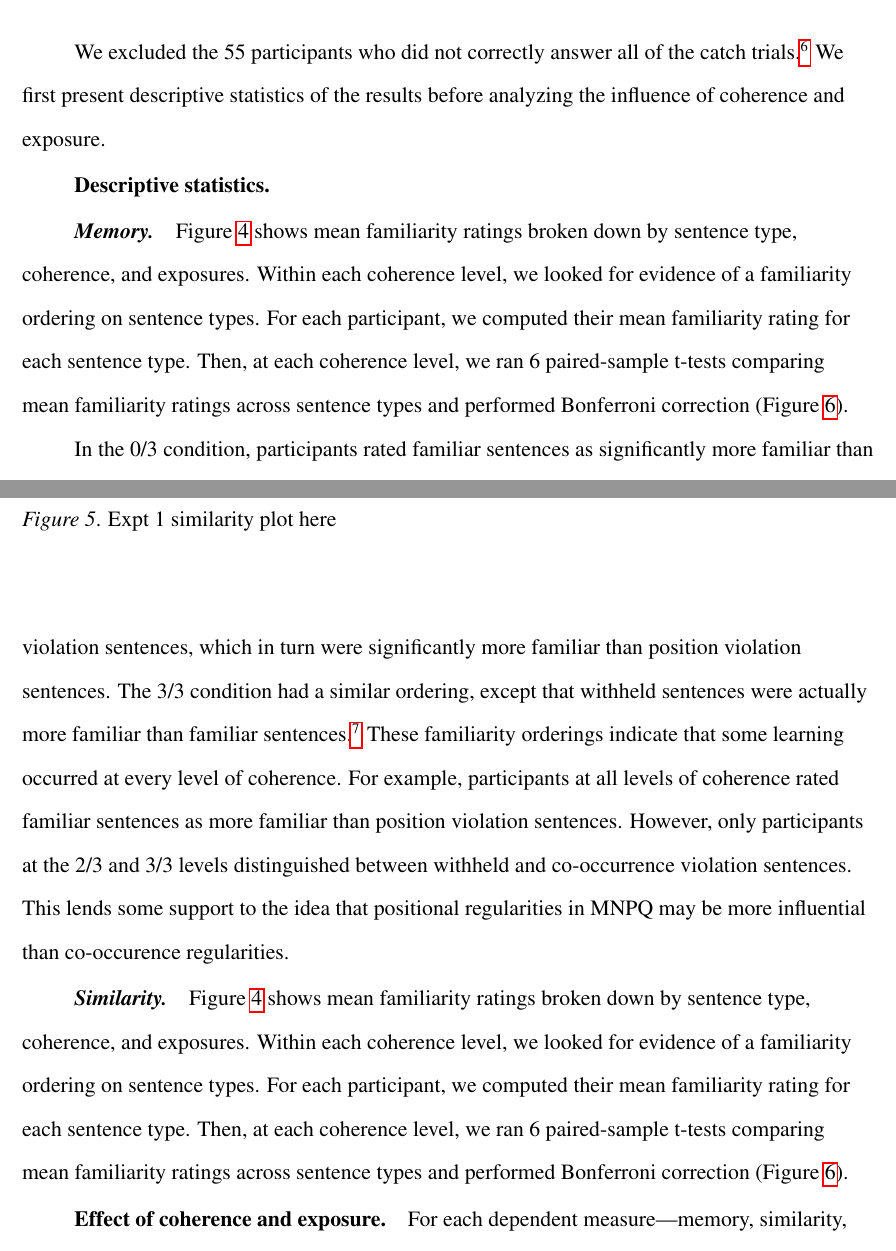
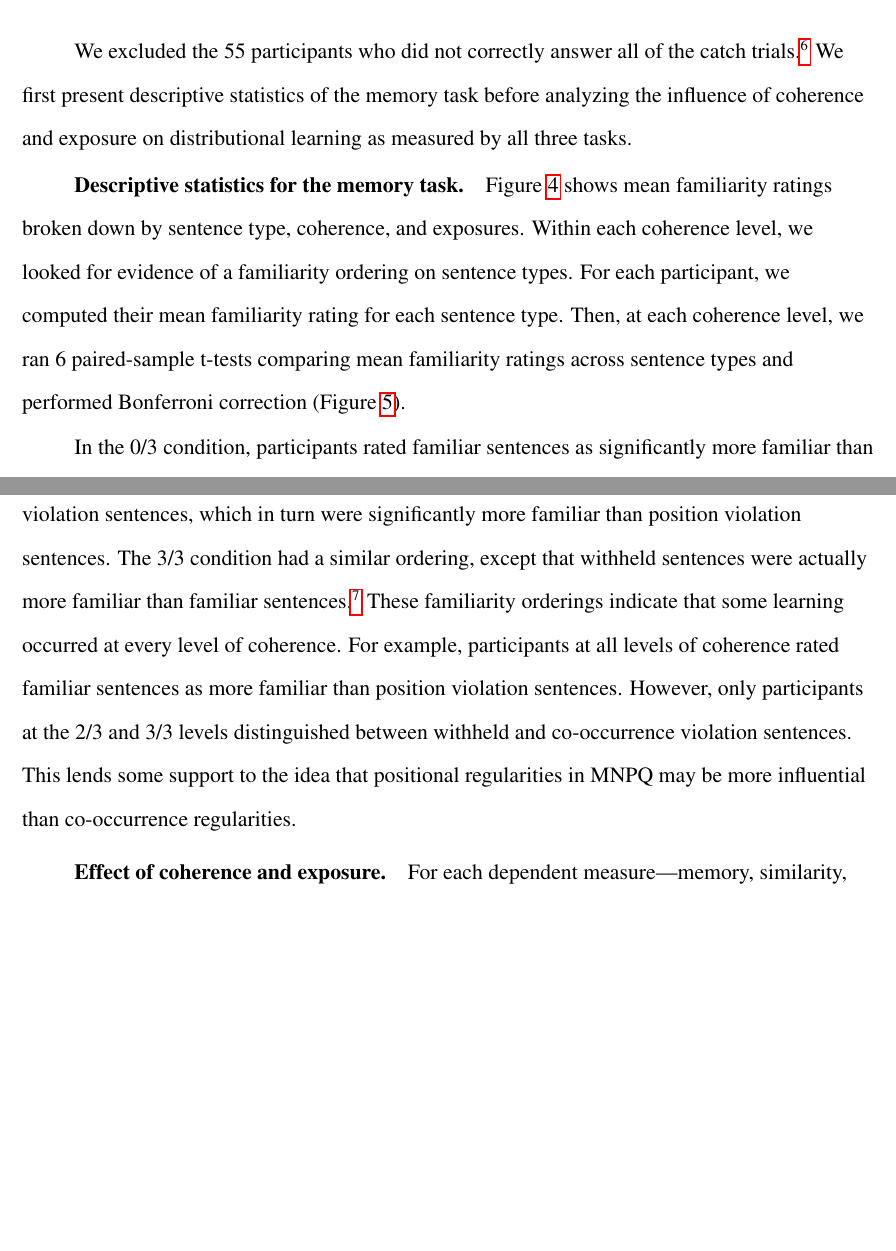
Before and after one commit to longouyang/semantic-coherence-manuscript, a LaTeX paper (report.tex): two parts of pages 16 and 17 of 36 before the commit and two parts of pages 16 and 17 of 35 after it, joined at a grey line, cut so that both start at the same text, the shorter picture padded with empty space. Compiled offline with pdfLaTeX.

Commit message:
Ditch descriptive stats for similarity tasks for now

```diff
--- a/report.tex
+++ b/report.tex
@@ -206,7 +206,7 @@ We presented sentences in random order such that there were no repeated words be
 We provided participants with referents for all of the Ms and Ps and asked them to choose referents for the Ns and Qs (Figure \ref{meaning-task}). At the top of the screen, we displayed the Ms and Ps in random order and we provided referents by displaying a single image underneath each word. The M and P referents were either animals (cat, dog, hamster) or vehicles (car, bus, truck); either Ms were animals and Ps were vehicles, or vice versa. Recall that some conditions contained \emph{familiar} M and P words; in these cases, we paired the known words with the obvious referents (e.g., ``dog'' was always paired with an image of a dog). Below the M and P words and their meanings, we displayed a row containing the N and Q words. Under each word, we displayed a two-alternative referent choice between an animal (the ``correct'' choice for N words) and vehicle words (the ``correct'' choice for Q words); participants made a choice by clicking on one of the two pictures. If participants learned the MN and PQ co-occurrence relationships \emph{and} used them to form nascent lexical categories \emph{and} used these lexical categories as a basis for inferences about word meaning, then we expected that referent assignment scores would reflect a tendency to choose similar referents for words in the same category. In addition, we hypothesized that, under these circumstances, participants would pick animals for Ns  and vehicles for Ps. This is because Ns consistently co-occurred with Ms, which we indicated referred to animals, and Qs consistently co-occurred with Ps, which we indicated referred to vehicles.
 
 \subsection{Results and Discussion}
-We excluded the 55 participants who did not correctly answer all of the catch trials.\footnote{ Recall that some participants -- mostly in the 3/3 conditions --  did not receive catch trials (see Footnote~\ref{catch-trials}). This does not bias the results in favor of our hypothesis; if anything, this weakens any effect of semantic coherence, as it introduces noise at the highest level of semantic coherence but not at any other level. Indeed, our results are not affected by including subjects who had catch trials and failed them.} We first present descriptive statistics of the results before analyzing the influence of coherence and exposure.
+We excluded the 55 participants who did not correctly answer all of the catch trials.\footnote{ Recall that some participants -- mostly in the 3/3 conditions --  did not receive catch trials (see Footnote~\ref{catch-trials}). This does not bias the results in favor of our hypothesis; if anything, this weakens any effect of semantic coherence, as it introduces noise at the highest level of semantic coherence but not at any other level. Indeed, our results are not affected by including subjects who had catch trials and failed them.} We first present descriptive statistics of the memory task before analyzing the influence of coherence and exposure on distributional learning as measured by all three tasks.
 
 \begin{figure}[t]
   \begin{center}
@@ -216,16 +216,7 @@ We excluded the 55 participants who did not correctly answer all of the catch tr
   \end{center}
 \end{figure}
 
-\begin{figure}[t]
-  \begin{center}
-    \caption{Expt 1 similarity plot here}
-    \label{x1-descriptive-sim}
-  \end{center}
-\end{figure}
-
-\subsubsection{Descriptive statistics}
-
-\paragraph{Memory}
+\subsubsection{Descriptive statistics for the memory task}
 
 Figure~\ref{x1-descriptive-mem} shows mean familiarity ratings broken down by sentence type, coherence, and exposures. Within each coherence level, we looked for evidence of a familiarity ordering on sentence types. For each participant, we computed their mean familiarity rating for each sentence type. Then, at each coherence level, we ran 6 paired-sample t-tests comparing mean familiarity ratings across sentence types and performed Bonferroni correction (Figure~\ref{x1-descriptive-stats-mem}).
 
@@ -334,12 +325,7 @@ Figure~\ref{x1-descriptive-mem} shows mean familiarity ratings broken down by se
 % 5      sem3        w-p 152 17.08 0.00000   *
 % 6      sem3        c-p 152  9.26 0.00000   *
 
-In the 0/3 condition, participants rated familiar sentences as significantly more familiar than withheld and position violation sentences. In the 1/3 condition, participants rated familiar sentences as significantly more familiar than all other types. In addition, they rated co-occurrence violation sentences as significantly more familiar than position violation sentences. In the 2/3 condition, there was a total ordering on the sentence types: familiar sentences were significantly more familiar than withheld sentences, which were significantly more familiar than co-occurrence violation sentences, which in turn were significantly more familiar than position violation sentences. The 3/3 condition had a similar ordering, except that withheld sentences were actually more familiar than familiar sentences.\footnote{ Higher familiarity for withheld sentences is similar to the \emph{prototype enhancement} effect observed in category learning studies \tcite{zaki2004}.} These familiarity orderings indicate that some learning occurred at every level of coherence. For example, participants at all levels of coherence rated familiar sentences as more familiar than position violation sentences. However, only participants at the 2/3 and 3/3 levels distinguished between withheld and co-occurrence violation sentences. This lends some support to the idea that positional regularities in MNPQ may be more influential than co-occurence regularities.
-
-\paragraph{Similarity}
-
-Figure~\ref{x1-descriptive-mem} shows mean familiarity ratings broken down by sentence type, coherence, and exposures. Within each coherence level, we looked for evidence of a familiarity ordering on sentence types. For each participant, we computed their mean familiarity rating for each sentence type. Then, at each coherence level, we ran 6 paired-sample t-tests comparing mean familiarity ratings across sentence types and performed Bonferroni correction (Figure~\ref{x1-descriptive-stats-mem}).
-
+In the 0/3 condition, participants rated familiar sentences as significantly more familiar than withheld and position violation sentences. In the 1/3 condition, participants rated familiar sentences as significantly more familiar than all other types. In addition, they rated co-occurrence violation sentences as significantly more familiar than position violation sentences. In the 2/3 condition, there was a total ordering on the sentence types: familiar sentences were significantly more familiar than withheld sentences, which were significantly more familiar than co-occurrence violation sentences, which in turn were significantly more familiar than position violation sentences. The 3/3 condition had a similar ordering, except that withheld sentences were actually more familiar than familiar sentences.\footnote{ Higher familiarity for withheld sentences is similar to the \emph{prototype enhancement} effect observed in category learning studies \tcite{zaki2004}.} These familiarity orderings indicate that some learning occurred at every level of coherence. For example, participants at all levels of coherence rated familiar sentences as more familiar than position violation sentences. However, only participants at the 2/3 and 3/3 levels distinguished between withheld and co-occurrence violation sentences. This lends some support to the idea that positional regularities in MNPQ may be more influential than co-occurrence regularities.
 
 \subsubsection{Effect of coherence and exposure}
 
```
